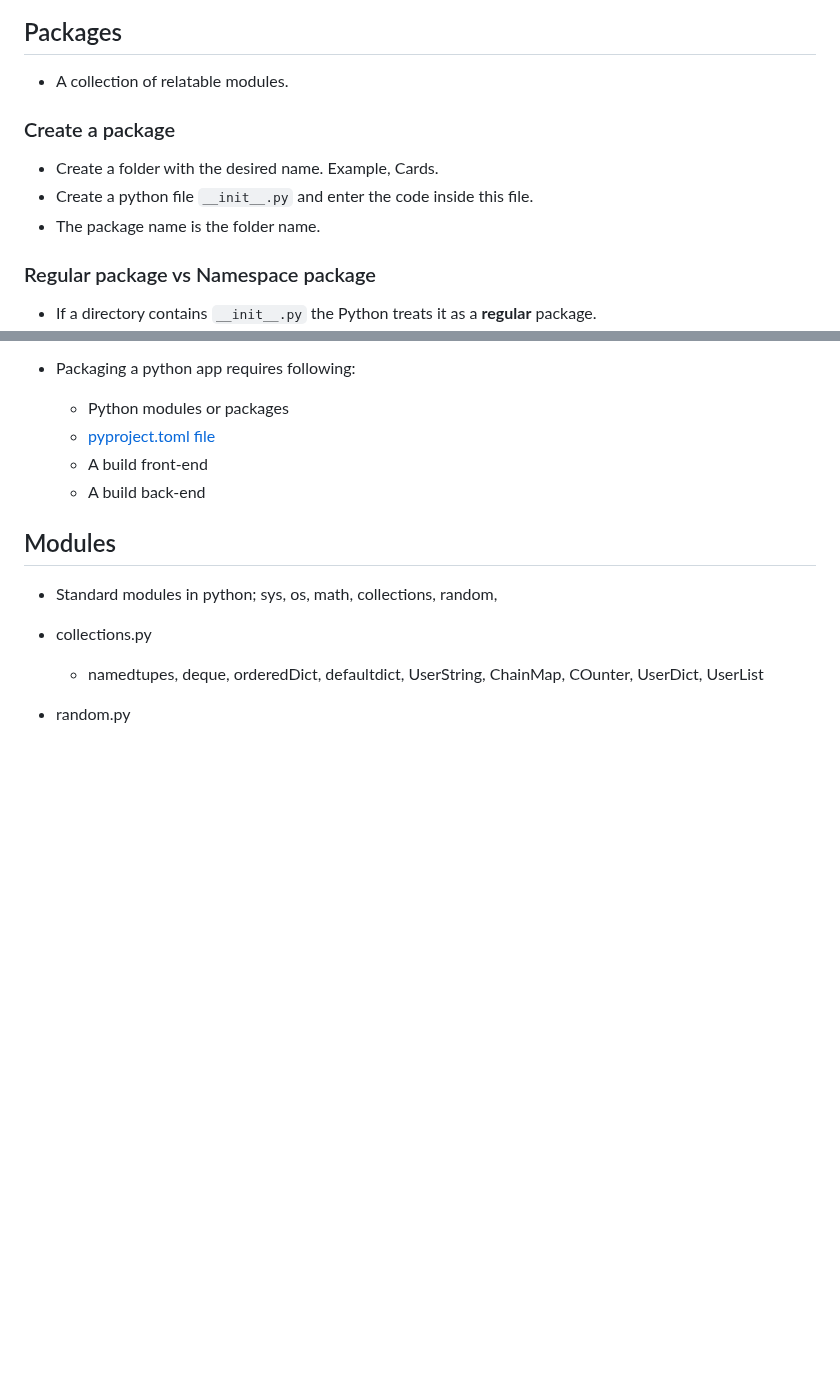
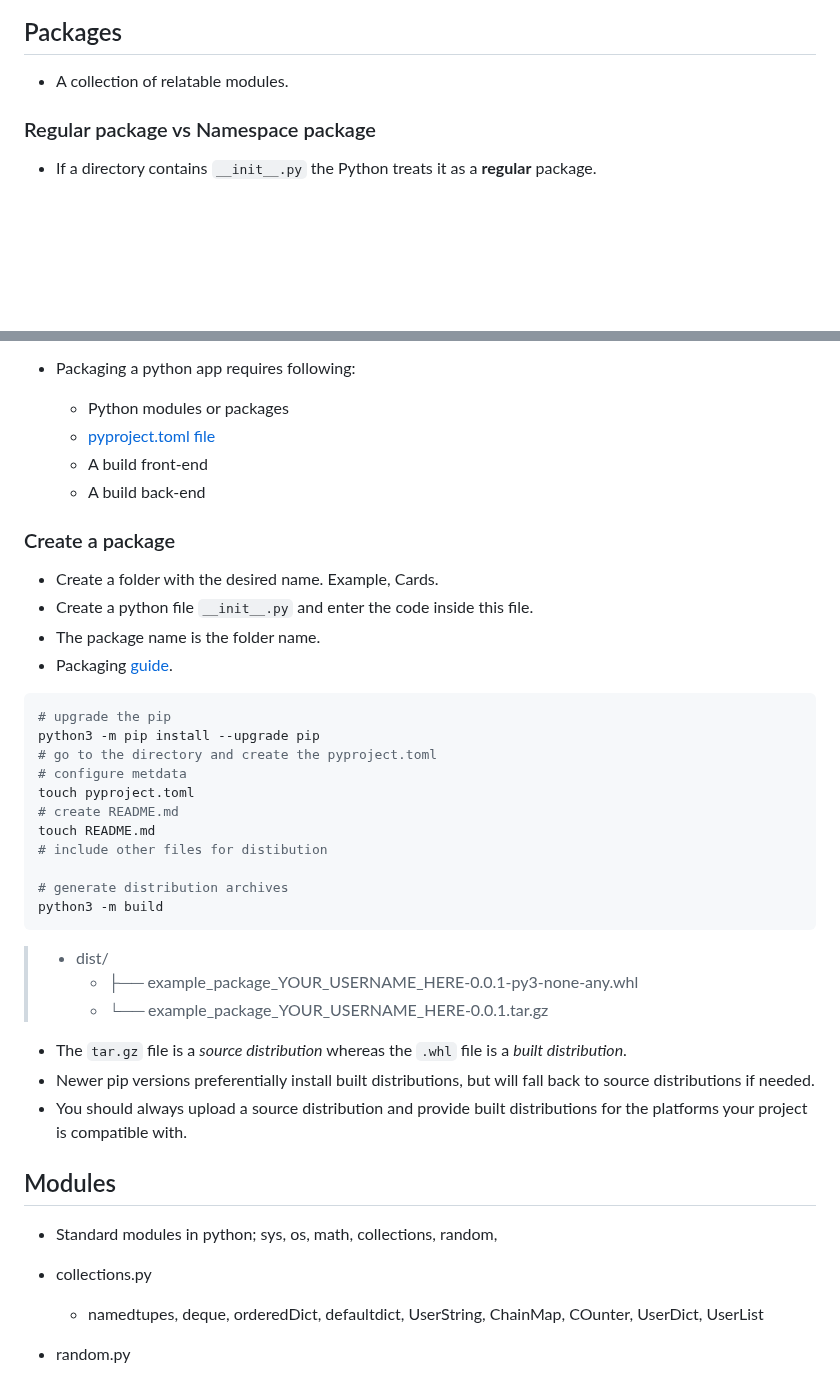
Before and after one commit to iroshanvidanage/python, a Markdown page: oop/README.md, 2 parts joined by grey strips. GitHub-like rendering; blank space fills up the shorter version.

Commit message:
Update | Package creation

````diff
--- a/oop/README.md
+++ b/oop/README.md
@@ -25,12 +25,6 @@ source <path_to_name>/bin/activate
 ## Packages
 
 - A collection of relatable modules.
-
-### Create a package
-
-- Create a folder with the desired name. Example, Cards.
-- Create a python file `__init__.py` and enter the code inside this file.
-- The package name is the folder name.
 
 
 ### Regular package vs Namespace package
@@ -78,6 +72,37 @@ source <path_to_name>/bin/activate
     - [pyproject.toml file](./packaging/pyproject.toml)
     - A build front-end
     - A build back-end
+
+
+### Create a package
+
+- Create a folder with the desired name. Example, Cards.
+- Create a python file `__init__.py` and enter the code inside this file.
+- The package name is the folder name.
+- Packaging [guide](https://packaging.python.org/en/latest/tutorials/packaging-projects/).
+
+```shell
+# upgrade the pip
+python3 -m pip install --upgrade pip
+# go to the directory and create the pyproject.toml
+# configure metdata
+touch pyproject.toml
+# create README.md
+touch README.md
+# include other files for distibution
+
+# generate distribution archives
+python3 -m build
+```
+
+> - dist/
+>   - ├── example_package_YOUR_USERNAME_HERE-0.0.1-py3-none-any.whl
+>   - └── example_package_YOUR_USERNAME_HERE-0.0.1.tar.gz
+
+- The `tar.gz` file is a *source distribution* whereas the `.whl` file is a *built distribution*.
+- Newer pip versions preferentially install built distributions, but will fall back to source distributions if needed.
+- You should always upload a source distribution and provide built distributions for the platforms your project is compatible with.
+
 
 ## Modules
 
````
